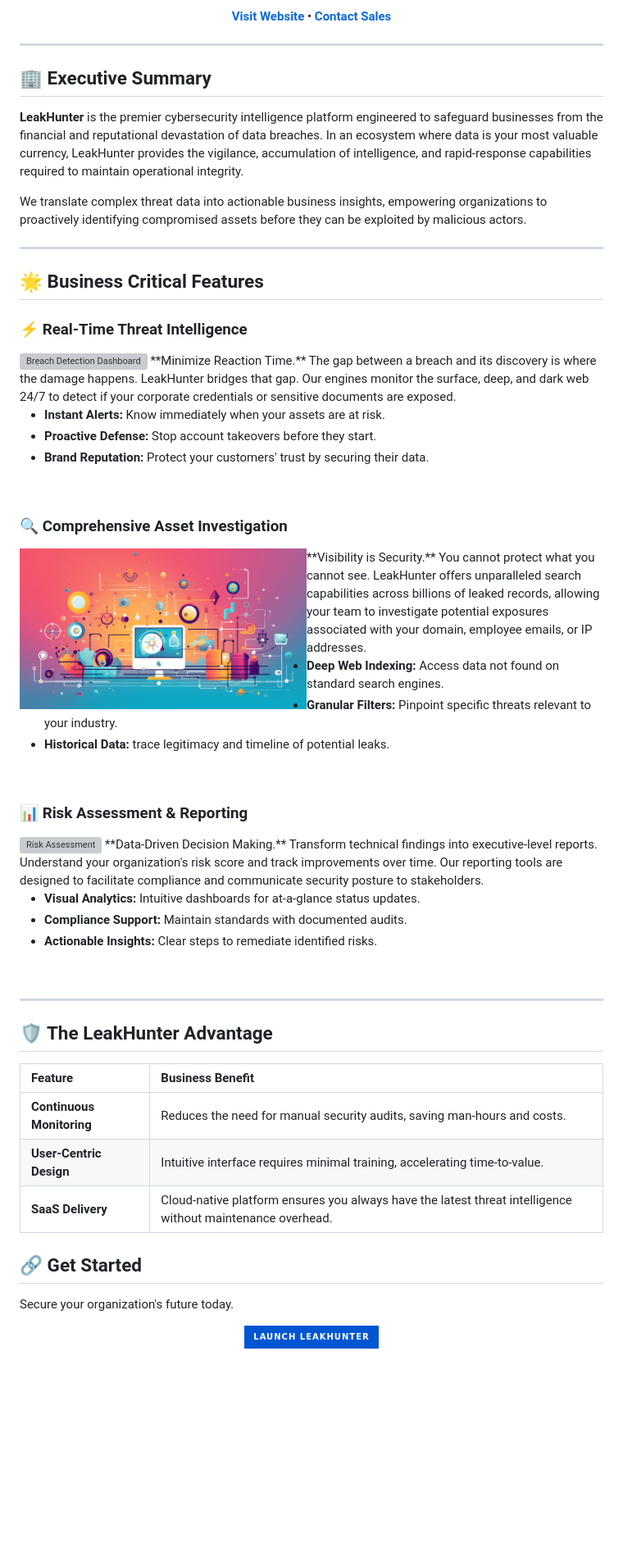
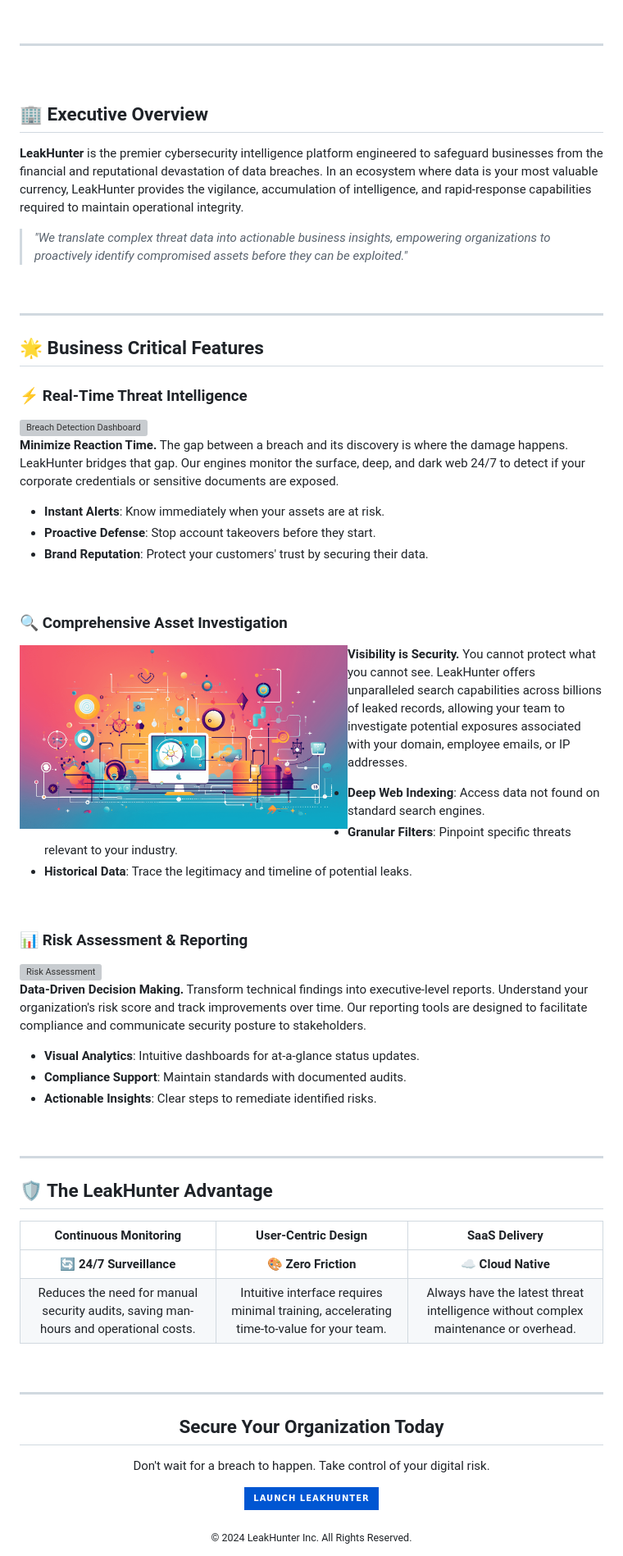
Before and after one commit to MrpasswordTz/leakhunter, a Markdown page: README.md, the part around one of its changes. Shown at 82% size. Drawn GitHub-style; badges without logos; blank space fills up the shorter version; grey boxes are pictures that could not be loaded.

Commit message:
docs: improve README styling with marketing badges, a new call-to-action, and updated section layouts.

```diff
--- a/README.md
+++ b/README.md
@@ -15,45 +34,52 @@
 ---
 
-## 🏢 Executive Summary
+<br />
+
+## 🏢 Executive Overview
 
 **LeakHunter** is the premier cybersecurity intelligence platform engineered to safeguard businesses from the financial and reputational devastation of data breaches. In an ecosystem where data is your most valuable currency, LeakHunter provides the vigilance, accumulation of intelligence, and rapid-response capabilities required to maintain operational integrity.
 
-We translate complex threat data into actionable business insights, empowering organizations to proactively identifying compromised assets before they can be exploited by malicious actors.
+> *"We translate complex threat data into actionable business insights, empowering organizations to proactively identify compromised assets before they can be exploited."*
+
+<br />
 
 ---
 
 ## 🌟 Business Critical Features
 
 ### ⚡ Real-Time Threat Intelligence
-<img src="https://raw.githubusercontent.com/MrpasswordTz/leakhunter/refs/heads/main/Breach_Detection.png?token=GHSAT0AAAAAADRNIB4HYMQ3ISRHKW4LJJCG2K3O7WA" align="right" width="350" alt="Breach Detection Dashboard" />
+<img src="https://raw.githubusercontent.com/MrpasswordTz/leakhunter/refs/heads/main/Breach_Detection.png?token=GHSAT0AAAAAADRNIB4HYMQ3ISRHKW4LJJCG2K3O7WA" align="right" width="400" alt="Breach Detection Dashboard" />
+
 **Minimize Reaction Time.**
 The gap between a breach and its discovery is where the damage happens. LeakHunter bridges that gap. Our engines monitor the surface, deep, and dark web 24/7 to detect if your corporate credentials or sensitive documents are exposed.
 
-- **Instant Alerts:** Know immediately when your assets are at risk.
-- **Proactive Defense:** Stop account takeovers before they start.
-- **Brand Reputation:** Protect your customers' trust by securing their data.
+- **Instant Alerts**: Know immediately when your assets are at risk.
+- **Proactive Defense**: Stop account takeovers before they start.
+- **Brand Reputation**: Protect your customers' trust by securing their data.
 
 <br clear="right"/>
 
 ### 🔍 Comprehensive Asset Investigation
-<img src="https://raw.githubusercontent.com/MrpasswordTz/leakhunter/refs/heads/main/Comprehensive_Search.png?token=GHSAT0AAAAAADRNIB4HAON6WB27CVV3YMYG2K3PBOA" align="left" width="350" alt="Search Interface" />
+<img src="https://raw.githubusercontent.com/MrpasswordTz/leakhunter/refs/heads/main/Comprehensive_Search.png?token=GHSAT0AAAAAADRNIB4HAON6WB27CVV3YMYG2K3PBOA" align="left" width="400" alt="Search Interface" />
+
 **Visibility is Security.**
 You cannot protect what you cannot see. LeakHunter offers unparalleled search capabilities across billions of leaked records, allowing your team to investigate potential exposures associated with your domain, employee emails, or IP addresses.
 
-- **Deep Web Indexing:** Access data not found on standard search engines.
-- **Granular Filters:** Pinpoint specific threats relevant to your industry.
-- **Historical Data:** trace legitimacy and timeline of potential leaks.
+- **Deep Web Indexing**: Access data not found on standard search engines.
+- **Granular Filters**: Pinpoint specific threats relevant to your industry.
+- **Historical Data**: Trace the legitimacy and timeline of potential leaks.
 
 <br clear="left"/>
 
 ### 📊 Risk Assessment & Reporting
-<img src="https://raw.githubusercontent.com/MrpasswordTz/leakhunter/4396687474431b18fb28621f9618d2dd9c6dc061/risk.svg?token=AY7YS7RWOCQTUYYA72R4N43JLN4NO" align="right" width="350" alt="Risk Assessment" />
+<img src="https://raw.githubusercontent.com/MrpasswordTz/leakhunter/4396687474431b18fb28621f9618d2dd9c6dc061/risk.svg?token=AY7YS7RWOCQTUYYA72R4N43JLN4NO" align="right" width="400" alt="Risk Assessment" />
+
 **Data-Driven Decision Making.**
 Transform technical findings into executive-level reports. Understand your organization's risk score and track improvements over time. Our reporting tools are designed to facilitate compliance and communicate security posture to stakeholders.
 
-- **Visual Analytics:** Intuitive dashboards for at-a-glance status updates.
-- **Compliance Support:** Maintain standards with documented audits.
-- **Actionable Insights:** Clear steps to remediate identified risks.
+- **Visual Analytics**: Intuitive dashboards for at-a-glance status updates.
+- **Compliance Support**: Maintain standards with documented audits.
+- **Actionable Insights**: Clear steps to remediate identified risks.
 
 <br clear="right"/>
 
@@ -61,15 +87,19 @@ Transform technical findings into executive-level reports. Understand your organ
 
 ## 🛡️ The LeakHunter Advantage
 
-| Feature | Business Benefit |
-| :--- | :--- |
-| **Continuous Monitoring** | Reduces the need for manual security audits, saving man-hours and costs. |
-| **User-Centric Design** | Intuitive interface requires minimal training, accelerating time-to-value. |
-| **SaaS Delivery** | Cloud-native platform ensures you always have the latest threat intelligence without maintenance overhead. |
+| **Continuous Monitoring** | **User-Centric Design** | **SaaS Delivery** |
+| :---: | :---: | :---: |
+| 🔄 **24/7 Surveillance** | 🎨 **Zero Friction** | ☁️ **Cloud Native** |
+| Reduces the need for manual security audits, saving man-hours and operational costs. | Intuitive interface requires minimal training, accelerating time-to-value for your team. | Always have the latest threat intelligence without complex maintenance or overhead. |
 
-## 🔗 Get Started
+<br />
 
-Secure your organization's future today.
+---
 
 <div align="center">
+
+  ## Secure Your Organization Today
+
+  <p>Don't wait for a breach to happen. Take control of your digital risk.</p>
+
   <a href="https://leakhunter.xyz">
@@ -77,2 +107,9 @@ Secure your organization's future today.
   </a>
+
+  <br />
+  <br />
+
+  <p align="center">
+    <small>© 2024 LeakHunter Inc. All Rights Reserved.</small>
+  </p>
 </div>
```
Also changed, not shown: other parts of README.md (+28 -9 lines).
